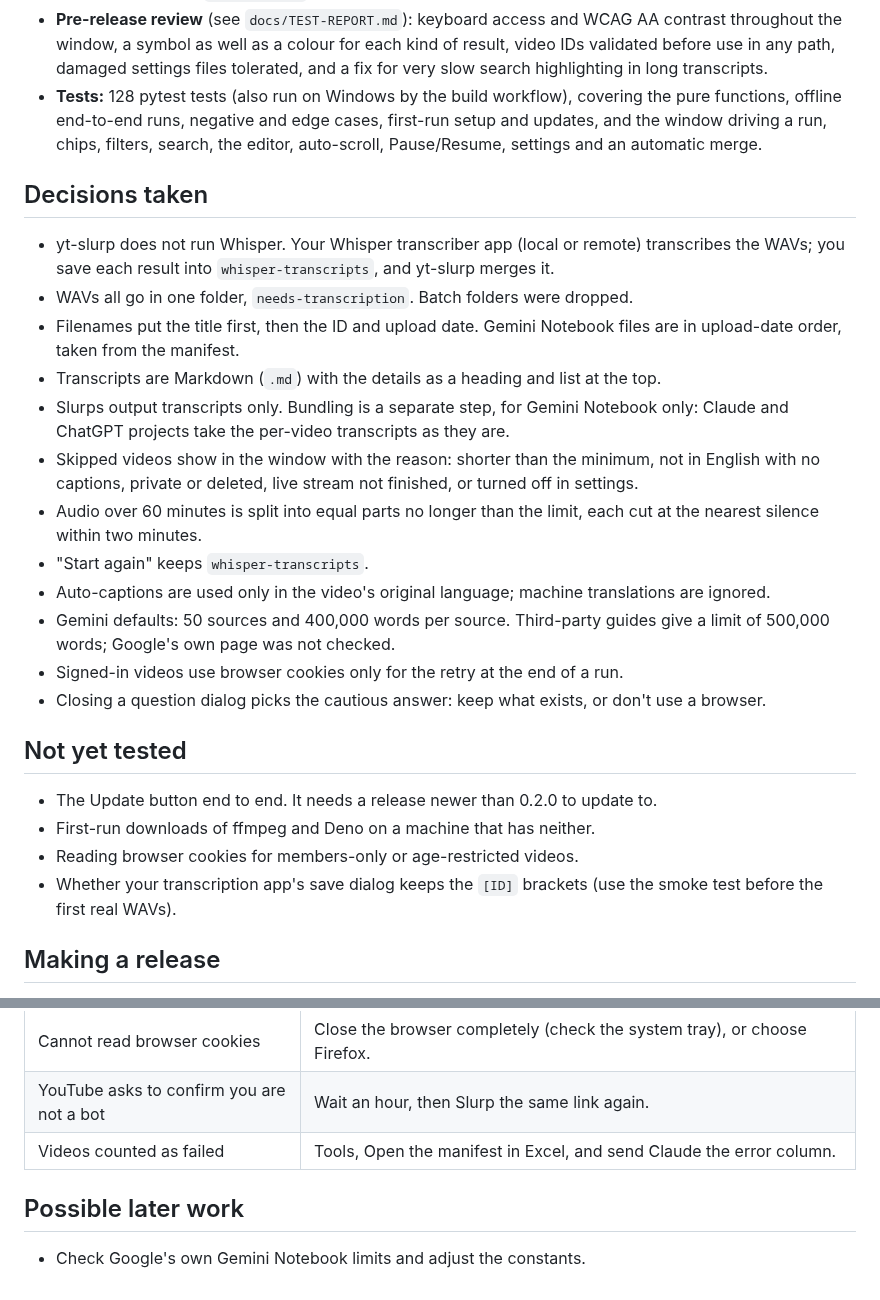
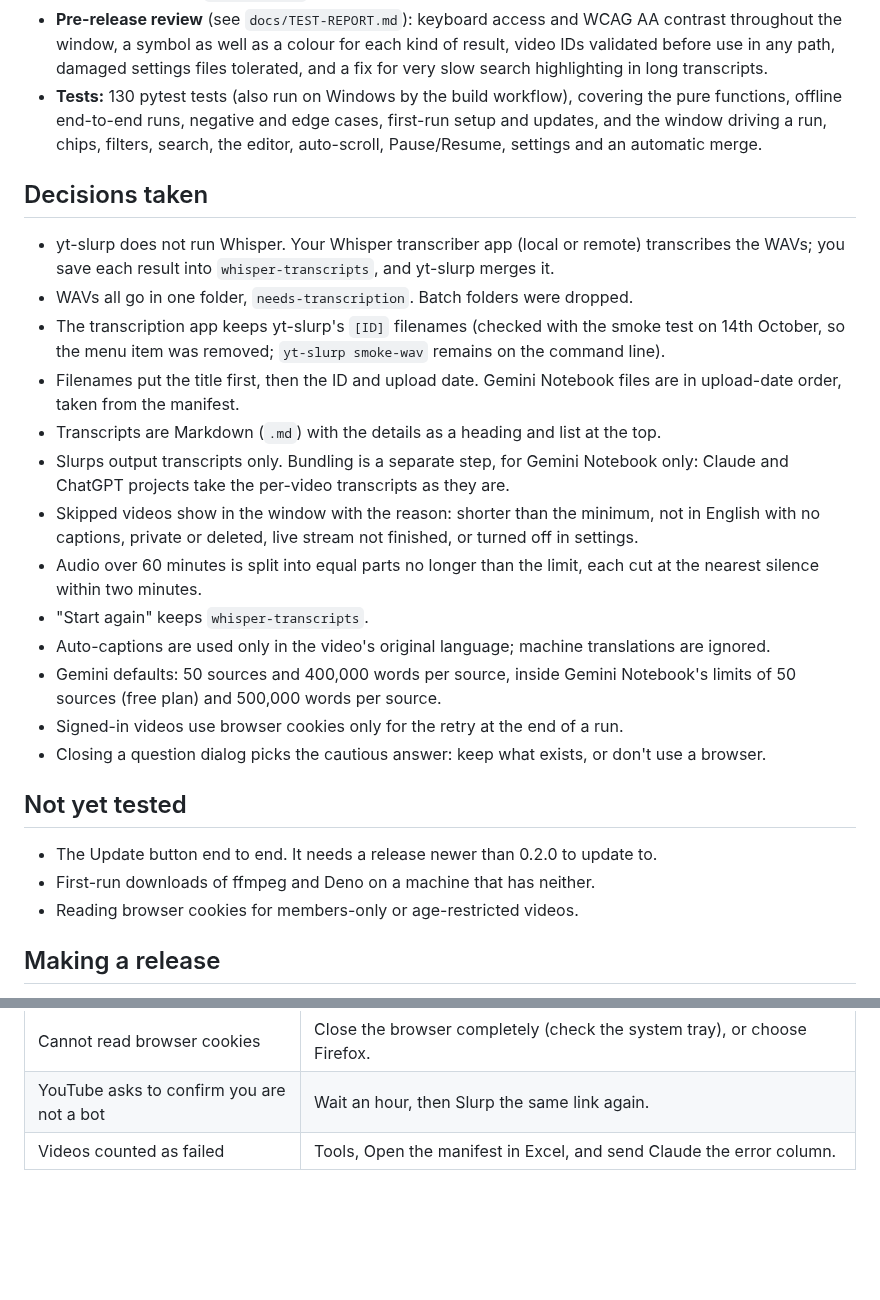
Before and after one commit to aidanashby/yt-slurp, a Markdown page: STATUS.md, 2 parts joined by grey strips. GitHub-like rendering; blank space fills up the shorter version.

```diff
--- a/STATUS.md
+++ b/STATUS.md
@@ -33,12 +37,13 @@ yt-slurp 0.2.0 is released as a single self-contained `yt-slurp.exe` on GitHub's
   - update and fresh re-runs, cookie retry, bot-check pause, a run lock per folder, and a clean stop.
   The command line (`yt-slurp ...`) still works.
 - **Pre-release review** (see `docs/TEST-REPORT.md`): keyboard access and WCAG AA contrast throughout the window, a symbol as well as a colour for each kind of result, video IDs validated before use in any path, damaged settings files tolerated, and a fix for very slow search highlighting in long transcripts.
-- **Tests:** 128 pytest tests (also run on Windows by the build workflow), covering the pure functions, offline end-to-end runs, negative and edge cases, first-run setup and updates, and the window driving a run, chips, filters, search, the editor, auto-scroll, Pause/Resume, settings and an automatic merge.
+- **Tests:** 130 pytest tests (also run on Windows by the build workflow), covering the pure functions, offline end-to-end runs, negative and edge cases, first-run setup and updates, and the window driving a run, chips, filters, search, the editor, auto-scroll, Pause/Resume, settings and an automatic merge.
 
 ## Decisions taken
 
 - yt-slurp does not run Whisper. Your Whisper transcriber app (local or remote) transcribes the WAVs; you save each result into `whisper-transcripts`, and yt-slurp merges it.
 - WAVs all go in one folder, `needs-transcription`. Batch folders were dropped.
+- The transcription app keeps yt-slurp's `[ID]` filenames (checked with the smoke test on 14th October, so the menu item was removed; `yt-slurp smoke-wav` remains on the command line).
 - Filenames put the title first, then the ID and upload date. Gemini Notebook files are in upload-date order, taken from the manifest.
 - Transcripts are Markdown (`.md`) with the details as a heading and list at the top.
 - Slurps output transcripts only. Bundling is a separate step, for Gemini Notebook only: Claude and ChatGPT projects take the per-video transcripts as they are.
@@ -46,7 +51,7 @@ yt-slurp 0.2.0 is released as a single self-contained `yt-slurp.exe` on GitHub's
 - Audio over 60 minutes is split into equal parts no longer than the limit, each cut at the nearest silence within two minutes.
 - "Start again" keeps `whisper-transcripts`.
 - Auto-captions are used only in the video's original language; machine translations are ignored.
-- Gemini defaults: 50 sources and 400,000 words per source. Third-party guides give a limit of 500,000 words; Google's own page was not checked.
+- Gemini defaults: 50 sources and 400,000 words per source, inside Gemini Notebook's limits of 50 sources (free plan) and 500,000 words per source.
 - Signed-in videos use browser cookies only for the retry at the end of a run.
 - Closing a question dialog picks the cautious answer: keep what exists, or don't use a browser.
 
@@ -55,7 +60,6 @@ yt-slurp 0.2.0 is released as a single self-contained `yt-slurp.exe` on GitHub's
 - The Update button end to end. It needs a release newer than 0.2.0 to update to.
 - First-run downloads of ffmpeg and Deno on a machine that has neither.
 - Reading browser cookies for members-only or age-restricted videos.
-- Whether your transcription app's save dialog keeps the `[ID]` brackets (use the smoke test before the first real WAVs).
 
 ## Making a release
 
@@ -105,7 +102,3 @@ In Settings, tick **Test run: only do the first few videos** (5 is fine) for the
 | Cannot read browser cookies | Close the browser completely (check the system tray), or choose Firefox. |
 | YouTube asks to confirm you are not a bot | Wait an hour, then Slurp the same link again. |
 | Videos counted as failed | Tools, Open the manifest in Excel, and send Claude the error column. |
-
-## Possible later work
-
-- Check Google's own Gemini Notebook limits and adjust the constants.
```
Also changed, not shown: other parts of STATUS.md (+10 -13 lines), CHANGELOG.md (+15 -0 lines), README.md (+9 -4 lines), docs/screenshot.png, 4 other files.
